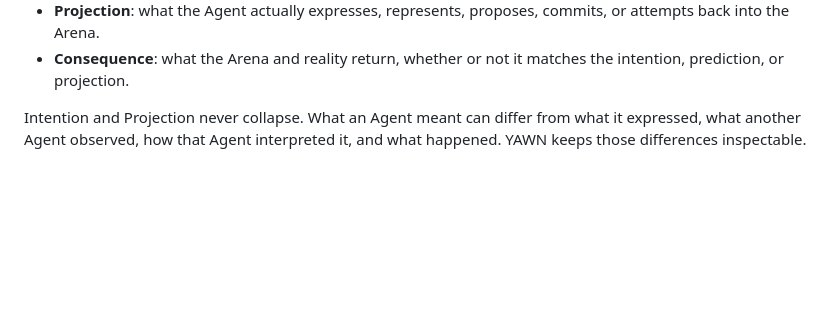
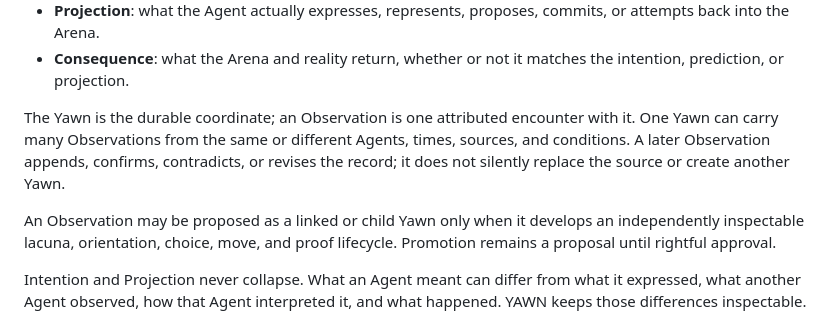
Before and after one commit to yawn-ai/.yawn, a Markdown page: README.md, the part around the change. Drawn GitHub-style; blank space fills up the shorter version.

```diff
--- a/README.md
+++ b/README.md
@@ -45,6 +45,16 @@ Arena -> Observation -> Agent -> Orientation -> Choice -> Intention
   commits, or attempts back into the Arena.
 - **Consequence**: what the Arena and reality return, whether or not it matches
   the intention, prediction, or projection.
+
+The Yawn is the durable coordinate; an Observation is one attributed encounter
+with it. One Yawn can carry many Observations from the same or different Agents,
+times, sources, and conditions. A later Observation appends, confirms,
+contradicts, or revises the record; it does not silently replace the source or
+create another Yawn.
+
+An Observation may be proposed as a linked or child Yawn only when it develops
+an independently inspectable lacuna, orientation, choice, move, and proof
+lifecycle. Promotion remains a proposal until rightful approval.
 
 Intention and Projection never collapse. What an Agent meant can differ from
 what it expressed, what another Agent observed, how that Agent interpreted it,
```
Also changed, not shown: docs/views/README.md (+7 -0 lines), spec/ontology.md (+11 -0 lines).
